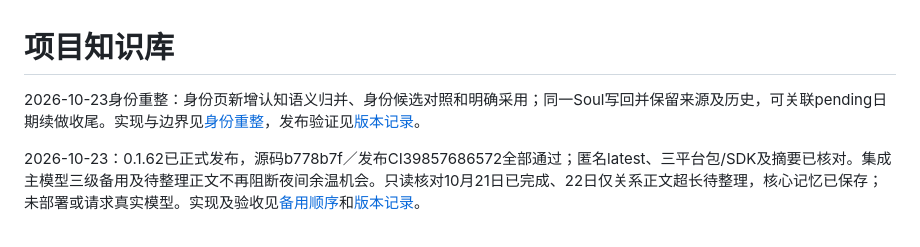
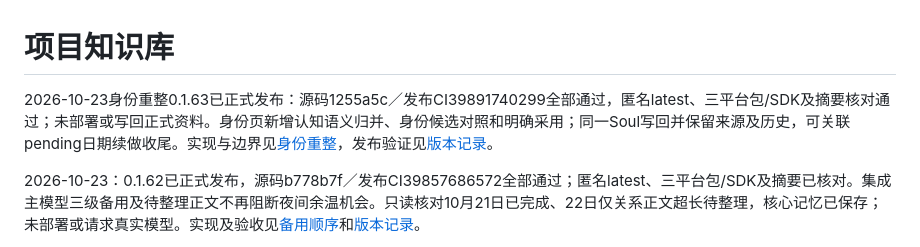
Before and after one commit to TYty0728/TraceSoul2, a Markdown page: docs/knowledge/README.md, the part around the change. Drawn GitHub-style.

Commit message:
docs: verify 0.1.63 release and identity reorganization packages

```diff
--- a/docs/knowledge/README.md
+++ b/docs/knowledge/README.md
@@ -1,6 +1,6 @@
 # 项目知识库
 
-2026-10-23身份重整：身份页新增认知语义归并、身份候选对照和明确采用；同一Soul写回并保留来源及历史，可关联pending日期续做收尾。实现与边界见[身份重整](../IDENTITY_REORGANIZATION.md)，发布验证见[版本记录](../RELEASES.md)。
+2026-10-23身份重整0.1.63已正式发布：源码1255a5c／发布CI39891740299全部通过，匿名latest、三平台包/SDK及摘要核对通过；未部署或写回正式资料。身份页新增认知语义归并、身份候选对照和明确采用；同一Soul写回并保留来源及历史，可关联pending日期续做收尾。实现与边界见[身份重整](../IDENTITY_REORGANIZATION.md)，发布验证见[版本记录](../RELEASES.md)。
 
 2026-10-23：0.1.62已正式发布，源码b778b7f／发布CI39857686572全部通过；匿名latest、三平台包/SDK及摘要已核对。集成主模型三级备用及待整理正文不再阻断夜间余温机会。只读核对10月21日已完成、22日仅关系正文超长待整理，核心记忆已保存；未部署或请求真实模型。实现及验收见[备用顺序](../MAIN_MODEL_FALLBACK.md)和[版本记录](../RELEASES.md)。
 
```
Also changed, not shown: docs/RELEASES.md (+3 -1 lines).
